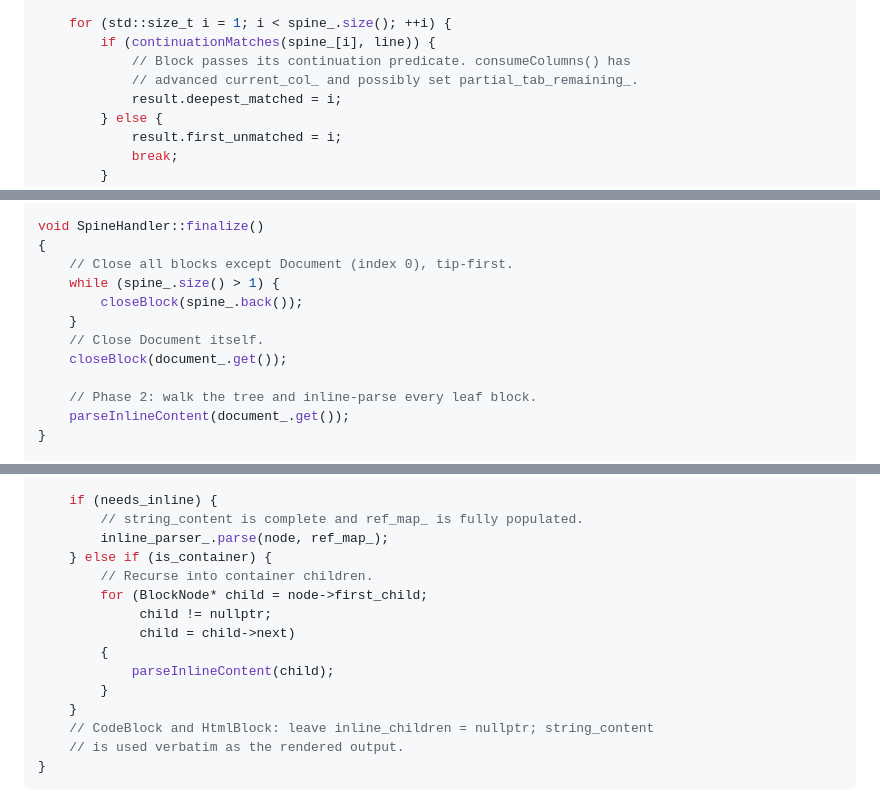
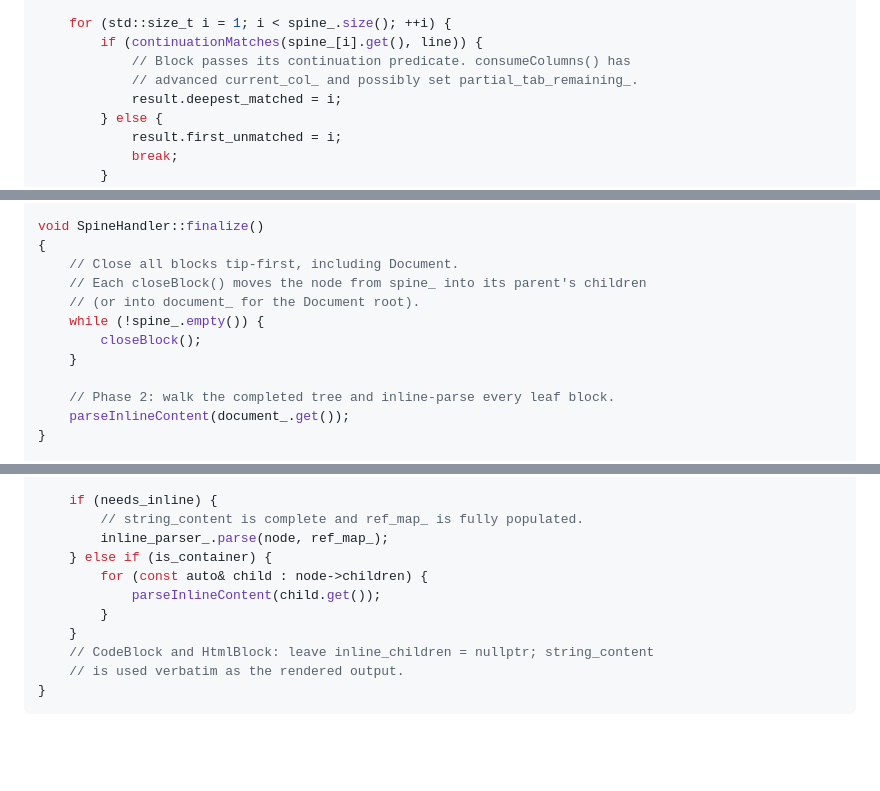
Before and after one commit to Cecco1509/markdown_parser, a Markdown page: docs/05_spine_handler.md, 3 parts joined by grey strips. Drawn GitHub-style; blank space fills up the shorter version.

```diff
--- a/docs/05_spine_handler.md
+++ b/docs/05_spine_handler.md
@@ -153,7 +156,7 @@ SpineMatchResult SpineHandler::step1WalkSpine(const ScannedLine& line)
     result.first_unmatched = spine_.size(); // optimistic: all match
 
     for (std::size_t i = 1; i < spine_.size(); ++i) {
-        if (continuationMatches(spine_[i], line)) {
+        if (continuationMatches(spine_[i].get(), line)) {
             // Block passes its continuation predicate. consumeColumns() has
             // advanced current_col_ and possibly set partial_tab_remaining_.
             result.deepest_matched = i;
@@ -439,14 +430,14 @@ The virtual column arithmetic used here is specified in [§7.1](07_tab_algorithm
 
 void SpineHandler::finalize()
 {
-    // Close all blocks except Document (index 0), tip-first.
-    while (spine_.size() > 1) {
-        closeBlock(spine_.back());
+    // Close all blocks tip-first, including Document.
+    // Each closeBlock() moves the node from spine_ into its parent's children
+    // (or into document_ for the Document root).
+    while (!spine_.empty()) {
+        closeBlock();
     }
-    // Close Document itself.
-    closeBlock(document_.get());
 
-    // Phase 2: walk the tree and inline-parse every leaf block.
+    // Phase 2: walk the completed tree and inline-parse every leaf block.
     parseInlineContent(document_.get());
 }
 
@@ -474,12 +465,8 @@ void SpineHandler::parseInlineContent(BlockNode* node)
         // string_content is complete and ref_map_ is fully populated.
         inline_parser_.parse(node, ref_map_);
     } else if (is_container) {
-        // Recurse into container children.
-        for (BlockNode* child = node->first_child;
-             child != nullptr;
-             child = child->next)
-        {
-            parseInlineContent(child);
+        for (const auto& child : node->children) {
+            parseInlineContent(child.get());
         }
     }
     // CodeBlock and HtmlBlock: leave inline_children = nullptr; string_content
```
Also changed, not shown: other parts of docs/05_spine_handler.md (+40 -49 lines), docs/09_open_decisions.md (+1 -1 lines).
